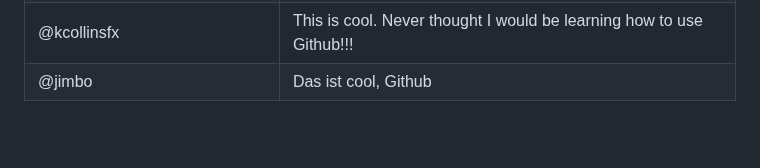
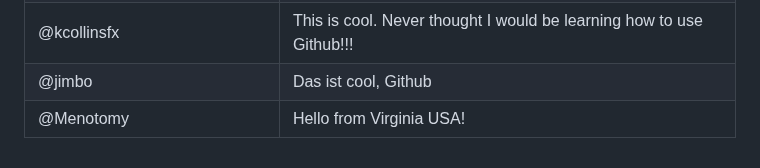
Before and after one commit to thewecanzone/GitHubForDummiesReaders, a Markdown page: README.md, the part around the change. GitHub-like rendering; blank space fills up the shorter version.

Commit message:
Added my name to the README.md file

```diff
--- a/README.md
+++ b/README.md
@@ -35,3 +35,4 @@ This is a repository where all GitHub For Dummies readers can add a link to thei
 | @LionetChen                  | I borrowed this book from Parramatta Library, NSW Australia! (Update origin) |
 | @kcollinsfx                  | This is cool. Never thought I would be learning how to use Github!!!         |
 | @jimbo                       | Das ist cool, Github                                                         |
+| @Menotomy                    | Hello from Virginia USA!                                                     |
```
